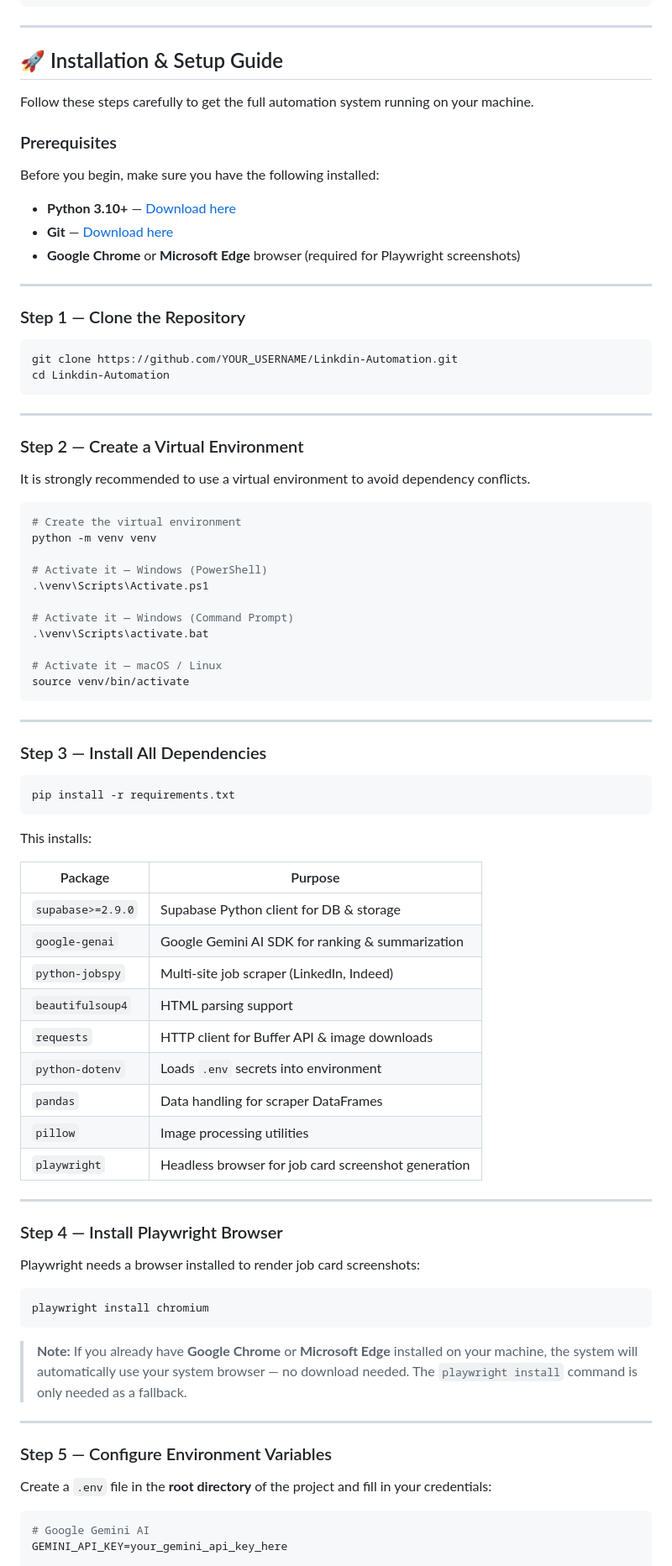
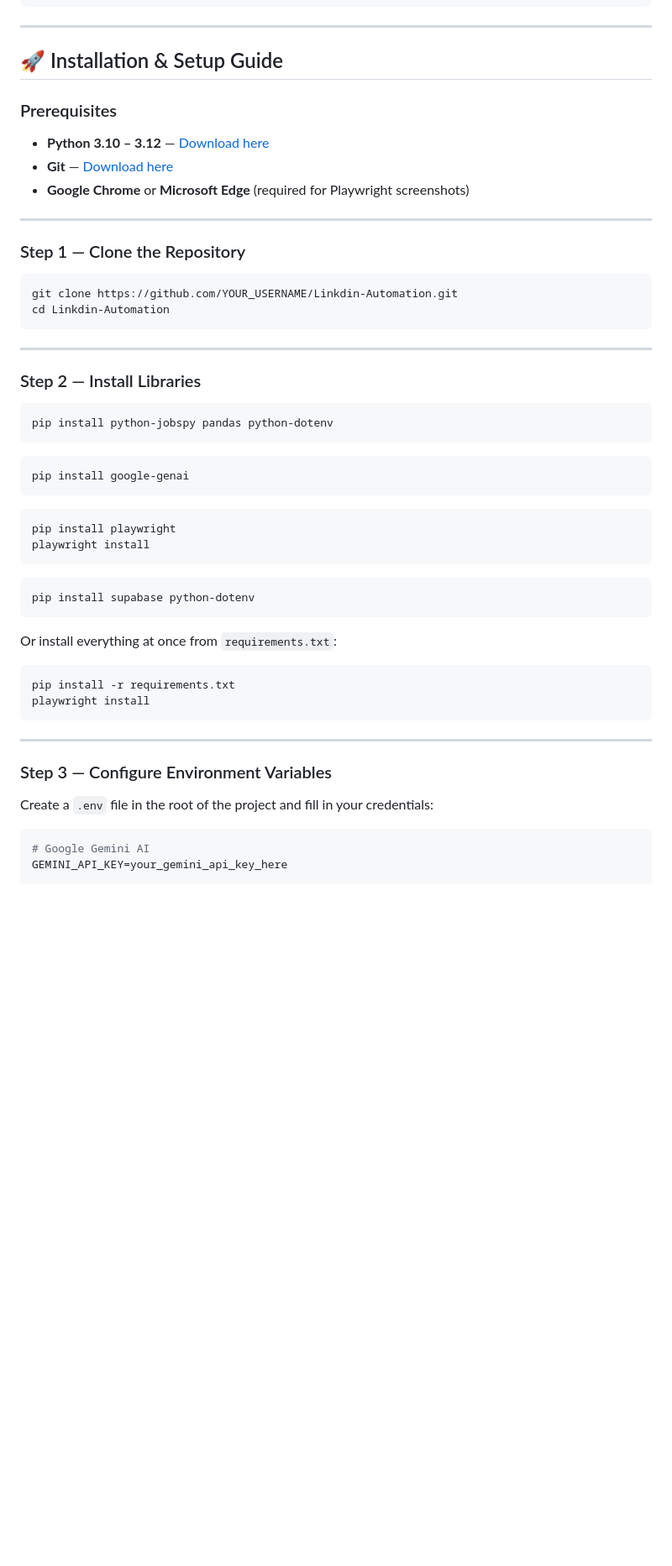
Before and after one commit to Developer359/Linkdin-Automation, a Markdown page: README.md, the part around one of its changes. Shown at 84% size. Rendered like a GitHub page; blank space fills up the shorter version.

Commit message:
fix the issues of readme.md File

````diff
--- a/README.md
+++ b/README.md
@@ -314,15 +302,11 @@ Linkdin-Automation/
 
 ## 🚀 Installation & Setup Guide
 
-Follow these steps carefully to get the full automation system running on your machine.
-
 ### Prerequisites
 
-Before you begin, make sure you have the following installed:
-
-- **Python 3.10+** — [Download here](https://www.python.org/downloads/)
+- **Python 3.10 – 3.12** — [Download here](https://www.python.org/downloads/)
 - **Git** — [Download here](https://git-scm.com/downloads)
-- **Google Chrome** or **Microsoft Edge** browser (required for Playwright screenshots)
+- **Google Chrome** or **Microsoft Edge** (required for Playwright screenshots)
 
 ---
 
@@ -335,63 +319,37 @@ cd Linkdin-Automation
 
 ---
 
-### Step 2 — Create a Virtual Environment
-
-It is strongly recommended to use a virtual environment to avoid dependency conflicts.
+### Step 2 — Install Libraries
 
 ```bash
-# Create the virtual environment
-python -m venv venv
+pip install python-jobspy pandas python-dotenv
+```
 
-# Activate it — Windows (PowerShell)
-.\venv\Scripts\Activate.ps1
+```bash
+pip install google-genai
+```
 
-# Activate it — Windows (Command Prompt)
-.\venv\Scripts\activate.bat
+```bash
+pip install playwright
+playwright install
+```
 
-# Activate it — macOS / Linux
-source venv/bin/activate
+```bash
+pip install supabase python-dotenv
+```
+
+Or install everything at once from `requirements.txt`:
+
+```bash
+pip install -r requirements.txt
+playwright install
 ```
 
 ---
 
-### Step 3 — Install All Dependencies
+### Step 3 — Configure Environment Variables
 
-```bash
-pip install -r requirements.txt
-```
-
-This installs:
-
-| Package | Purpose |
-|---------|---------|
-| `supabase>=2.9.0` | Supabase Python client for DB & storage |
-| `google-genai` | Google Gemini AI SDK for ranking & summarization |
-| `python-jobspy` | Multi-site job scraper (LinkedIn, Indeed) |
-| `beautifulsoup4` | HTML parsing support |
-| `requests` | HTTP client for Buffer API & image downloads |
-| `python-dotenv` | Loads `.env` secrets into environment |
-| `pandas` | Data handling for scraper DataFrames |
-| `pillow` | Image processing utilities |
-| `playwright` | Headless browser for job card screenshot generation |
-
----
-
-### Step 4 — Install Playwright Browser
-
-Playwright needs a browser installed to render job card screenshots:
-
-```bash
-playwright install chromium
-```
-
-> **Note:** If you already have **Google Chrome** or **Microsoft Edge** installed on your machine, the system will automatically use your system browser — no download needed. The `playwright install` command is only needed as a fallback.
-
----
-
-### Step 5 — Configure Environment Variables
-
-Create a `.env` file in the **root directory** of the project and fill in your credentials:
+Create a `.env` file in the root of the project and fill in your credentials:
 
 ```env
 # Google Gemini AI
````
Also changed, not shown: other parts of README.md (+12 -48 lines).
